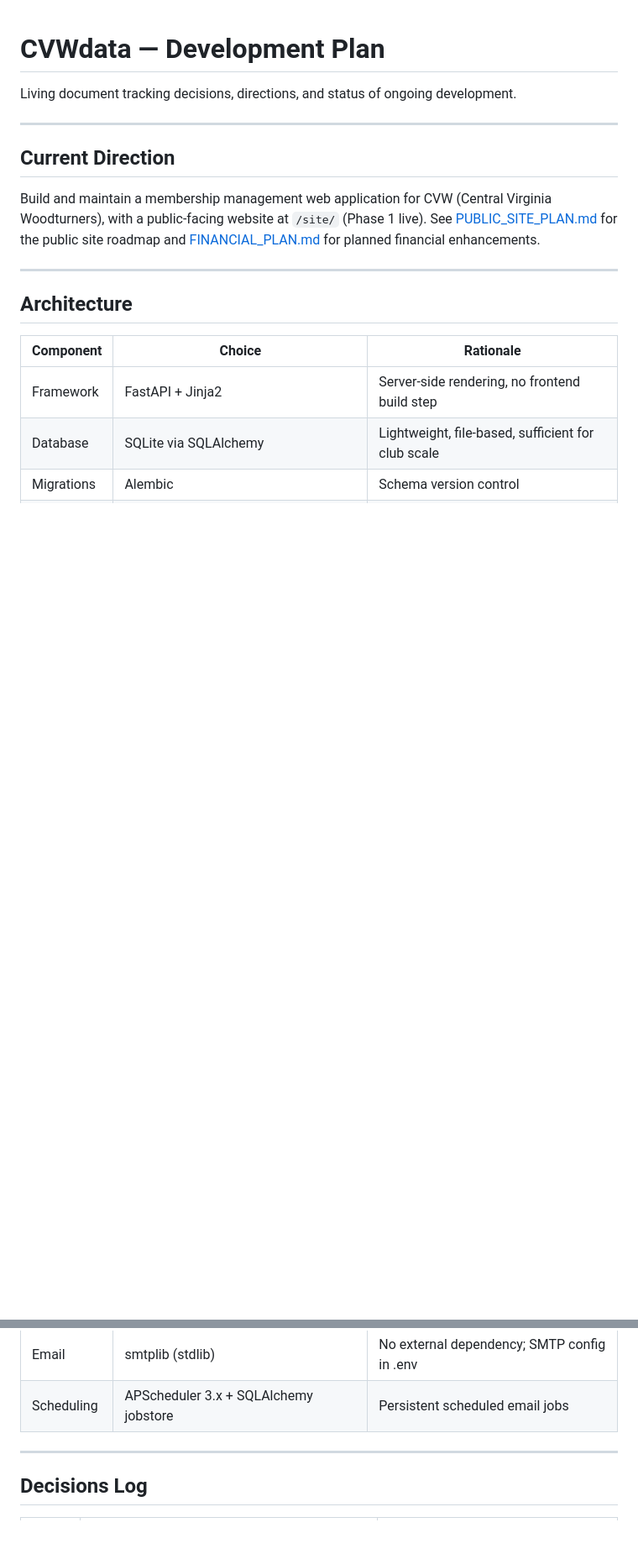
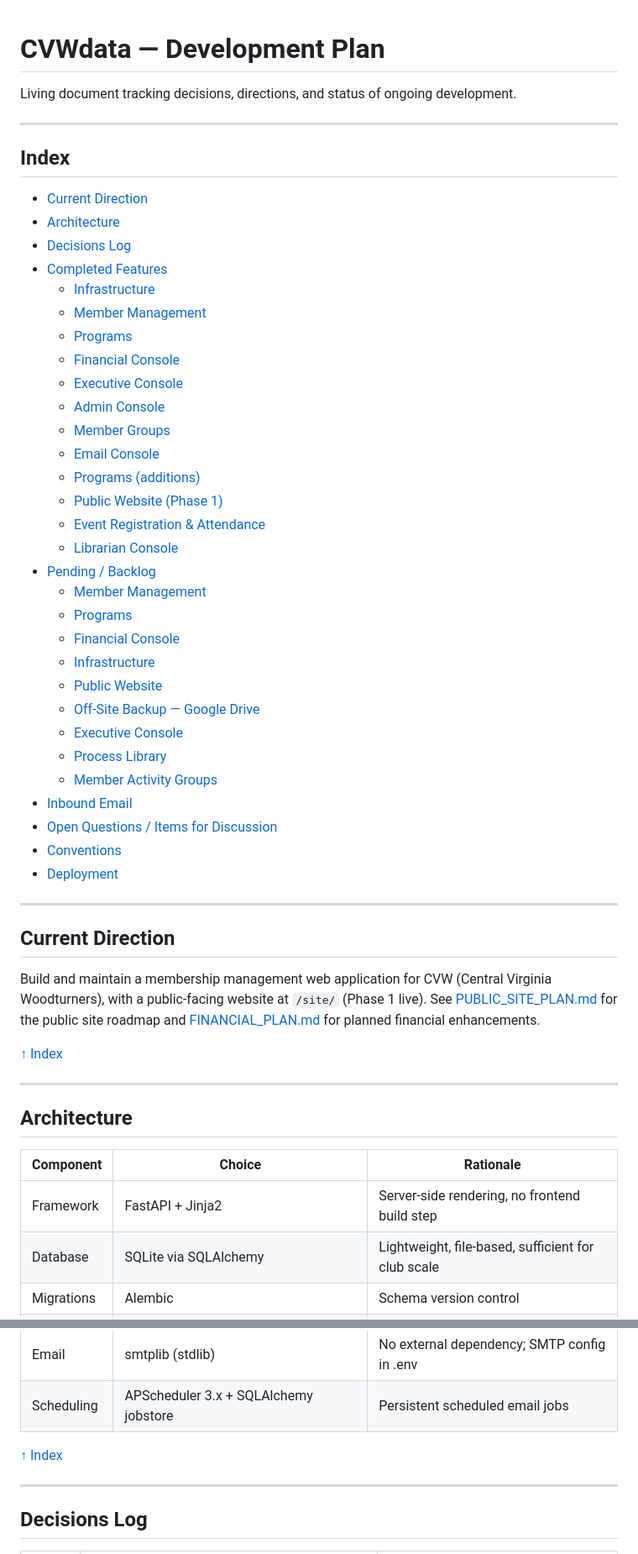
Before and after one commit to donox/cvw, a Markdown page: docs/PLAN.md, 2 parts joined by grey strips. Shown at 84% size. GitHub-like rendering; blank space fills up the shorter version.

Commit message:
Add index and back-to-index links to PLAN.md
Co-Authored-By: Claude Sonnet 4.6 <noreply@anthropic.com>

```diff
--- a/docs/PLAN.md
+++ b/docs/PLAN.md
@@ -4,9 +4,46 @@ Living document tracking decisions, directions, and status of ongoing developmen
 
 ---
 
+## Index
+
+- [Current Direction](#current-direction)
+- [Architecture](#architecture)
+- [Decisions Log](#decisions-log)
+- [Completed Features](#completed-features)
+  - [Infrastructure](#infrastructure)
+  - [Member Management](#member-management)
+  - [Programs](#programs)
+  - [Financial Console](#financial-console)
+  - [Executive Console](#executive-console)
+  - [Admin Console](#admin-console)
+  - [Member Groups](#member-groups)
+  - [Email Console](#email-console)
+  - [Programs (additions)](#programs-additions)
+  - [Public Website (Phase 1)](#public-website-phase-1)
+  - [Event Registration & Attendance](#event-registration--attendance)
+  - [Librarian Console](#librarian-console)
+- [Pending / Backlog](#pending--backlog)
+  - [Member Management](#member-management-1)
+  - [Programs](#programs-1)
+  - [Financial Console](#financial-console-1)
+  - [Infrastructure](#infrastructure-1)
+  - [Public Website](#public-website)
+  - [Off-Site Backup — Google Drive](#off-site-backup--google-drive-pending-team-decision)
+  - [Executive Console](#executive-console-1)
+  - [Process Library](#process-library)
+  - [Member Activity Groups](#member-activity-groups)
+- [Inbound Email](#inbound-email)
+- [Open Questions / Items for Discussion](#open-questions--items-for-discussion)
+- [Conventions](#conventions)
+- [Deployment](#deployment)
+
+---
+
 ## Current Direction
 
 Build and maintain a membership management web application for CVW (Central Virginia Woodturners), with a public-facing website at `/site/` (Phase 1 live). See [PUBLIC_SITE_PLAN.md](PUBLIC_SITE_PLAN.md) for the public site roadmap and [FINANCIAL_PLAN.md](FINANCIAL_PLAN.md) for planned financial enhancements.
+
+[↑ Index](#index)
 
 ---
 
@@ -24,6 +61,8 @@ Build and maintain a membership management web application for CVW (Central Virg
 | Settings | pydantic-settings via .env | Twelve-factor config |
 | Email | smtplib (stdlib) | No external dependency; SMTP config in .env |
 | Scheduling | APScheduler 3.x + SQLAlchemy jobstore | Persistent scheduled email jobs |
+
+[↑ Index](#index)
 
 ---
 
```
Also changed, not shown: other parts of docs/PLAN.md (+16 -0 lines).
